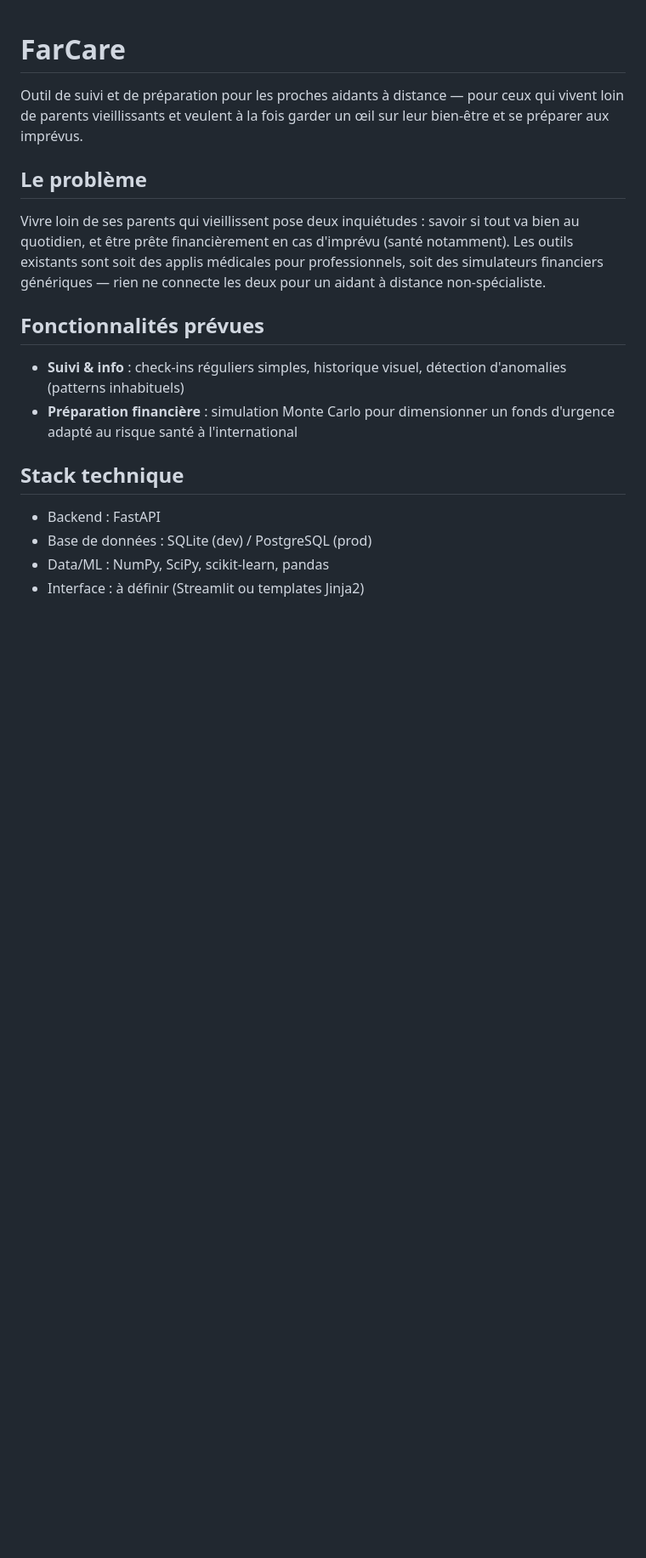
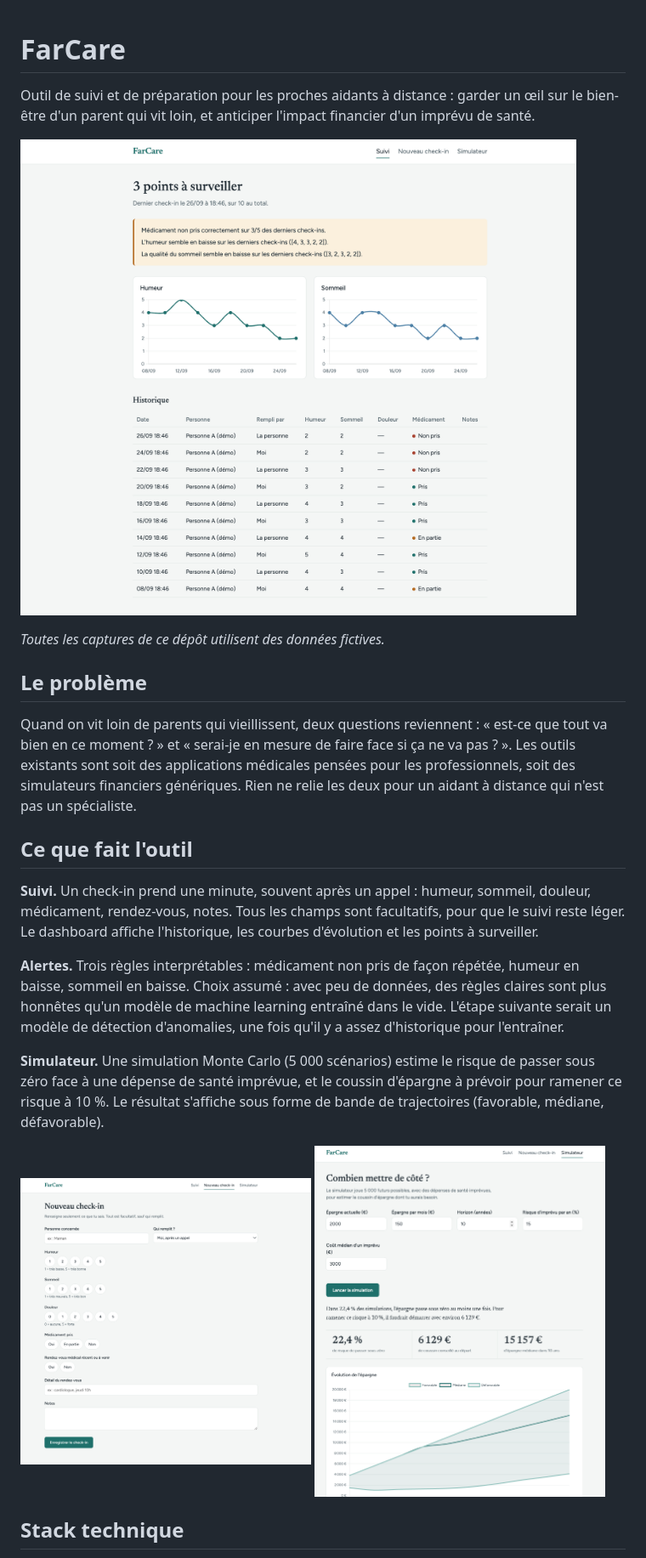
Before and after one commit to EyaWal/Farcare, a Markdown page: README.md, the part around the change printed below. Shown: that part at 85% size. Rendered like a GitHub page; pictures changed too: docs/checkin.png (added), docs/dashboard.png (added), docs/simulator.png (added); blank space fills up the shorter version.

Commit message:
Update README and dependencies

```diff
--- a/README.md
+++ b/README.md
@@ -1,17 +1,27 @@
 # FarCare
 
-Outil de suivi et de préparation pour les proches aidants à distance — pour ceux qui vivent loin de parents vieillissants et veulent à la fois garder un œil sur leur bien-être et se préparer aux imprévus.
+Outil de suivi et de préparation pour les proches aidants à distance : garder un œil sur le bien-être d'un parent qui vit loin, et anticiper l'impact financier d'un imprévu de santé.
+
+![Suivi et alertes](docs/dashboard.png)
+
+*Toutes les captures de ce dépôt utilisent des données fictives.*
 
 ## Le problème
-Vivre loin de ses parents qui vieillissent pose deux inquiétudes : savoir si tout va bien au quotidien, et être prête financièrement en cas d'imprévu (santé notamment). Les outils existants sont soit des applis médicales pour professionnels, soit des simulateurs financiers génériques — rien ne connecte les deux pour un aidant à distance non-spécialiste.
 
-## Fonctionnalités prévues
-- **Suivi & info** : check-ins réguliers simples, historique visuel, détection d'anomalies (patterns inhabituels)
-- **Préparation financière** : simulation Monte Carlo pour dimensionner un fonds d'urgence adapté au risque santé à l'international
+Quand on vit loin de parents qui vieillissent, deux questions reviennent : « est-ce que tout va bien en ce moment ? » et « serai-je en mesure de faire face si ça ne va pas ? ». Les outils existants sont soit des applications médicales pensées pour les professionnels, soit des simulateurs financiers génériques. Rien ne relie les deux pour un aidant à distance qui n'est pas un spécialiste.
+
+## Ce que fait l'outil
+
+**Suivi.** Un check-in prend une minute, souvent après un appel : humeur, sommeil, douleur, médicament, rendez-vous, notes. Tous les champs sont facultatifs, pour que le suivi reste léger. Le dashboard affiche l'historique, les courbes d'évolution et les points à surveiller.
+
+**Alertes.** Trois règles interprétables : médicament non pris de façon répétée, humeur en baisse, sommeil en baisse. Choix assumé : avec peu de données, des règles claires sont plus honnêtes qu'un modèle de machine learning entraîné dans le vide. L'étape suivante serait un modèle de détection d'anomalies, une fois qu'il y a assez d'historique pour l'entraîner.
+
+**Simulateur.** Une simulation Monte Carlo (5 000 scénarios) estime le risque de passer sous zéro face à une dépense de santé imprévue, et le coussin d'épargne à prévoir pour ramener ce risque à 10 %. Le résultat s'affiche sous forme de bande de trajectoires (favorable, médiane, défavorable).
+
+<p>
+  <img src="docs/checkin.png" alt="Formulaire de check-in" width="48%">
+  <img src="docs/simulator.png" alt="Simulateur de fonds d'urgence" width="48%">
+</p>
 
 ## Stack technique
-- Backend : FastAPI
-- Base de données : SQLite (dev) / PostgreSQL (prod)
-- Data/ML : NumPy, SciPy, scikit-learn, pandas
-- Interface : à définir (Streamlit ou templates Jinja2)
 
```
Also changed, not shown: other parts of README.md (+28 -2 lines), 11 other files.
